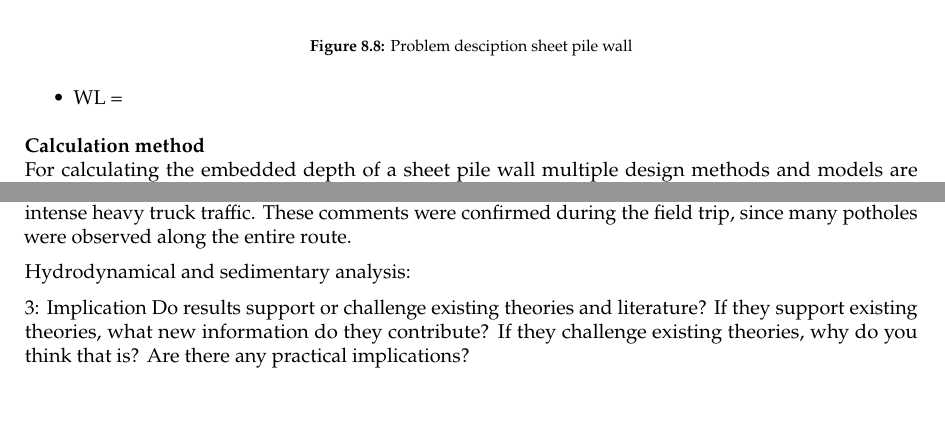
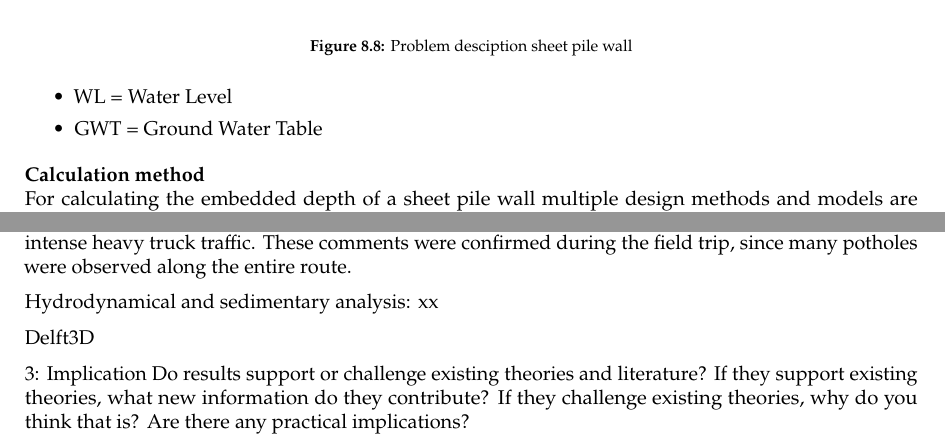
Before and after one commit to Njeapp2/bibtex, a LaTeX thesis (report.tex, which reads mainmatter/8-Mitigation.tex, mainmatter/9-Discussion.tex): two parts of pages 87 and 94 of 128 before the commit and two parts of pages 87 and 94 of 129 after it, joined at a grey line, cut so that both start at the same text, the shorter picture padded with empty space. Compiled offline with pdfLaTeX.

Commit message:
Update on Overleaf.

```diff
--- a/mainmatter/8-Mitigation.tex
+++ b/mainmatter/8-Mitigation.tex
@@ -266,7 +266,9 @@ For the design of sheet pile wall in this section, the cantilever sheet pile wal
 \end{figure}
 
 \begin{itemize}
-    \item WL =
+    \item WL = Water Level
+    \item GWT = Ground Water Table
+
 \end{itemize}
 
 \subsubsection{Calculation method}
--- a/mainmatter/9-Discussion.tex
+++ b/mainmatter/9-Discussion.tex
@@ -35,7 +35,9 @@ Consequences: natural habitat, social, economic effects, stakeholders
 The most frequently voiced concerns of stakeholders is the poor conditions of roads, especially the provincial RP45 that forms the entrance to the town, caused by intense heavy truck traffic. These comments were confirmed during the field trip, since many potholes were observed along the entire route.
 
 Hydrodynamical and sedimentary analysis:
+xx
 
+Delft3D
 
 3: Implication
 Do results support or challenge existing theories and literature?
```
